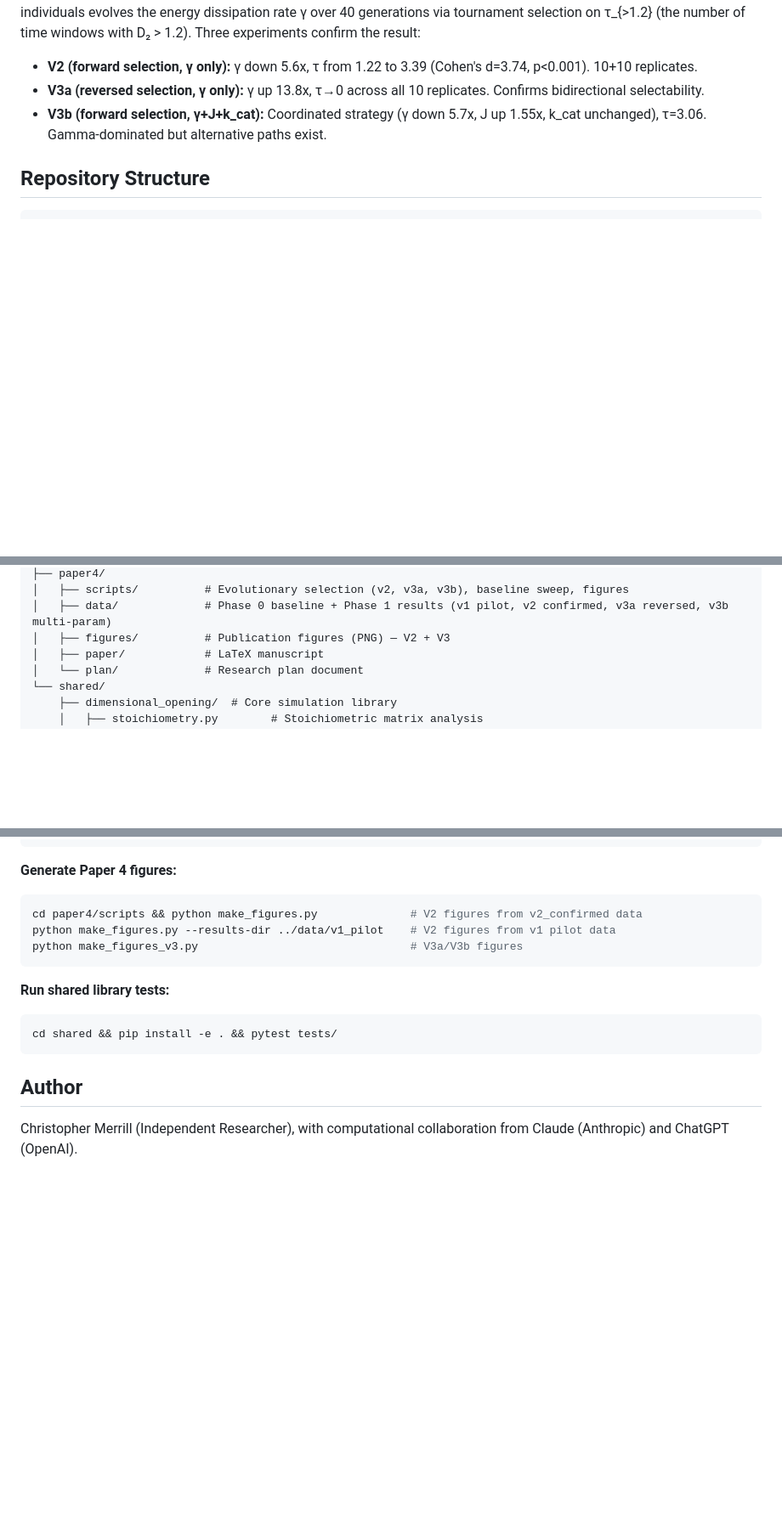
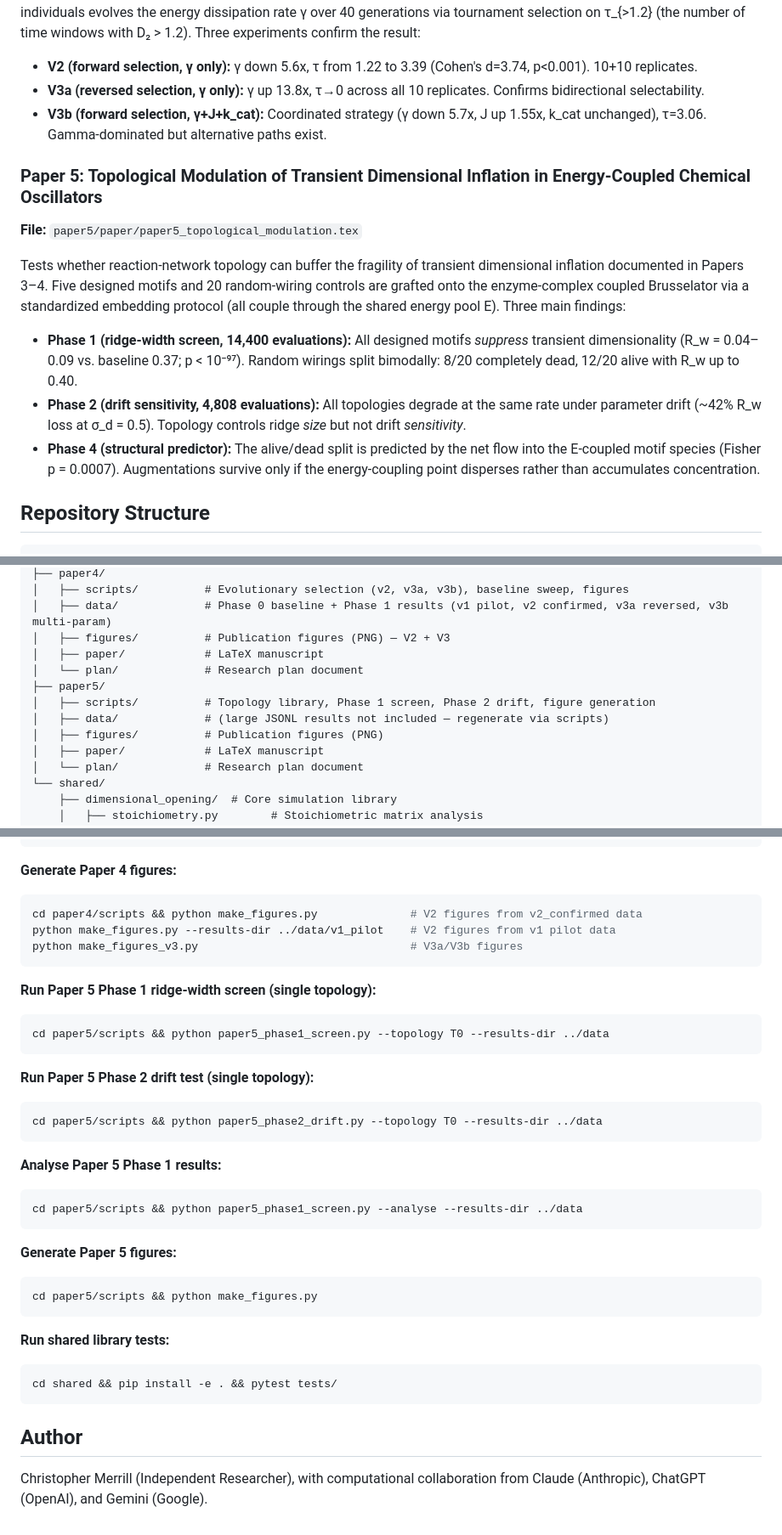
Before and after one commit to chrismerrill1974/astrobiology_research, a Markdown page: README.md, 3 parts joined by grey strips. Shown at 85% size. Rendered like a GitHub page; blank space fills up the shorter version.

````diff
--- a/README.md
+++ b/README.md
@@ -28,6 +28,15 @@ Tests whether evolutionary selection pressure can prolong the transient high-dim
 - **V3a (reversed selection, γ only):** γ up 13.8x, τ→0 across all 10 replicates. Confirms bidirectional selectability.
 - **V3b (forward selection, γ+J+k_cat):** Coordinated strategy (γ down 5.7x, J up 1.55x, k_cat unchanged), τ=3.06. Gamma-dominated but alternative paths exist.
 
+### Paper 5: Topological Modulation of Transient Dimensional Inflation in Energy-Coupled Chemical Oscillators
+**File:** `paper5/paper/paper5_topological_modulation.tex`
+
+Tests whether reaction-network topology can buffer the fragility of transient dimensional inflation documented in Papers 3–4. Five designed motifs and 20 random-wiring controls are grafted onto the enzyme-complex coupled Brusselator via a standardized embedding protocol (all couple through the shared energy pool E). Three main findings:
+
+- **Phase 1 (ridge-width screen, 14,400 evaluations):** All designed motifs *suppress* transient dimensionality (R_w = 0.04–0.09 vs. baseline 0.37; p < 10⁻⁹⁷). Random wirings split bimodally: 8/20 completely dead, 12/20 alive with R_w up to 0.40.
+- **Phase 2 (drift sensitivity, 4,808 evaluations):** All topologies degrade at the same rate under parameter drift (~42% R_w loss at σ_d = 0.5). Topology controls ridge *size* but not drift *sensitivity*.
+- **Phase 4 (structural predictor):** The alive/dead split is predicted by the net flow into the E-coupled motif species (Fisher p = 0.0007). Augmentations survive only if the energy-coupling point disperses rather than accumulates concentration.
+
 ## Repository Structure
 
 ```
@@ -51,6 +60,12 @@ astrobiology_research/
 │   ├── scripts/          # Evolutionary selection (v2, v3a, v3b), baseline sweep, figures
 │   ├── data/             # Phase 0 baseline + Phase 1 results (v1 pilot, v2 confirmed, v3a reversed, v3b multi-param)
 │   ├── figures/          # Publication figures (PNG) — V2 + V3
+│   ├── paper/            # LaTeX manuscript
+│   └── plan/             # Research plan document
+├── paper5/
+│   ├── scripts/          # Topology library, Phase 1 screen, Phase 2 drift, figure generation
+│   ├── data/             # (large JSONL results not included — regenerate via scripts)
+│   ├── figures/          # Publication figures (PNG)
 │   ├── paper/            # LaTeX manuscript
 │   └── plan/             # Research plan document
 └── shared/
@@ -137,6 +155,26 @@ python make_figures.py --results-dir ../data/v1_pilot    # V2 figures from v1 pi
 python make_figures_v3.py                                # V3a/V3b figures
 ```
 
+**Run Paper 5 Phase 1 ridge-width screen (single topology):**
+```bash
+cd paper5/scripts && python paper5_phase1_screen.py --topology T0 --results-dir ../data
+```
+
+**Run Paper 5 Phase 2 drift test (single topology):**
+```bash
+cd paper5/scripts && python paper5_phase2_drift.py --topology T0 --results-dir ../data
+```
+
+**Analyse Paper 5 Phase 1 results:**
+```bash
+cd paper5/scripts && python paper5_phase1_screen.py --analyse --results-dir ../data
+```
+
+**Generate Paper 5 figures:**
+```bash
+cd paper5/scripts && python make_figures.py
+```
+
 **Run shared library tests:**
 ```bash
 cd shared && pip install -e . && pytest tests/
@@ -144,4 +182,4 @@ cd shared && pip install -e . && pytest tests/
 
 ## Author
 
-Christopher Merrill (Independent Researcher), with computational collaboration from Claude (Anthropic) and ChatGPT (OpenAI).
+Christopher Merrill (Independent Researcher), with computational collaboration from Claude (Anthropic), ChatGPT (OpenAI), and Gemini (Google).
````
Also changed, not shown: other parts of README.md (+4 -1 lines).
